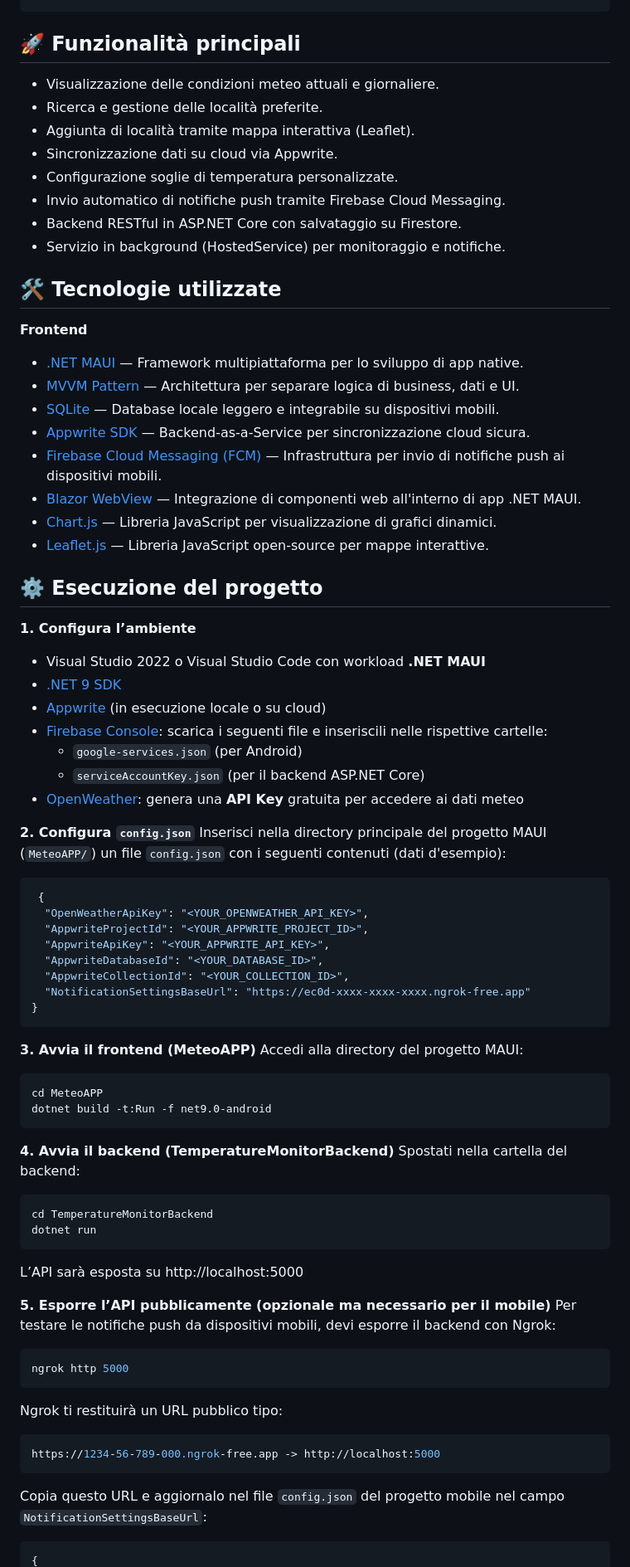
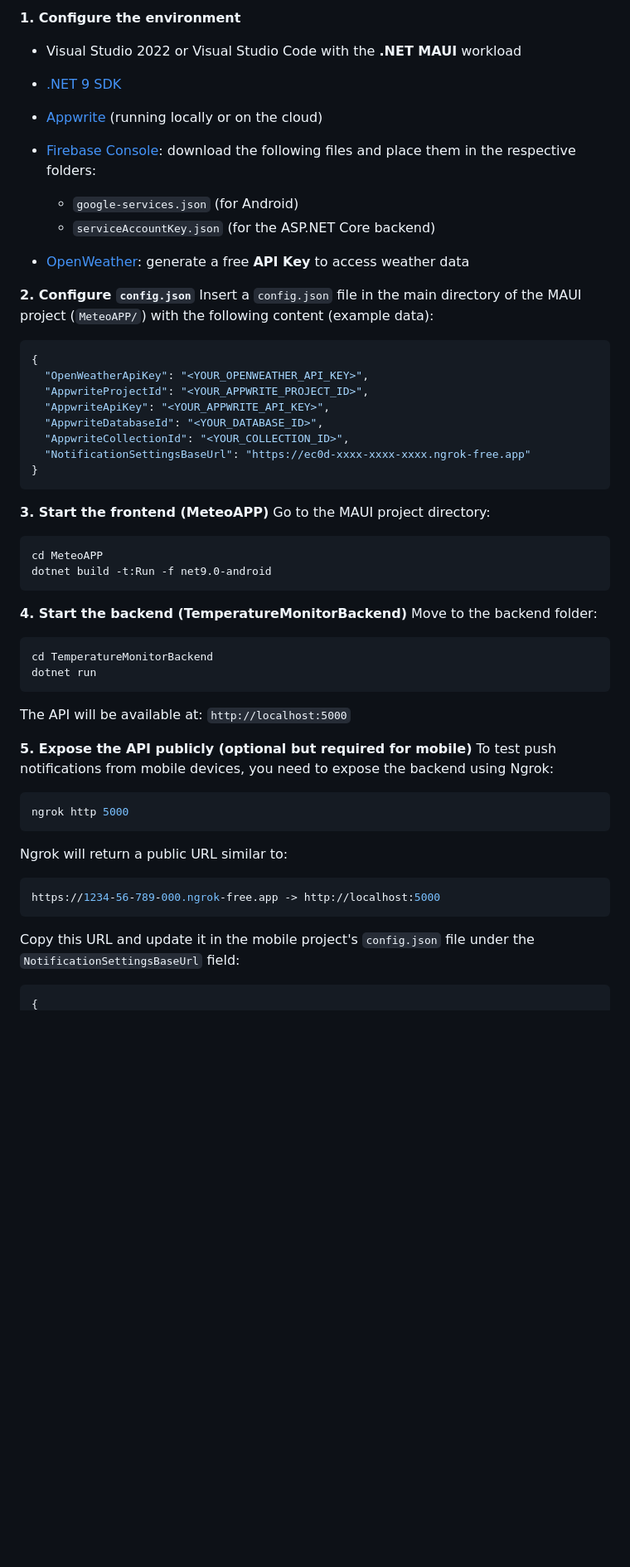
Before and after one commit to PiCas19/MetoAPP-Gruppo2, a Markdown page: README.md, the part around one of its changes. Shown at 83% size. Drawn GitHub-style; blank space fills up the shorter version.

Commit message:
Revise README for language and group name updates
Updated README to reflect English translations and corrected group name.

````diff
--- a/README.md
+++ b/README.md
@@ -27,71 +58,61 @@ La seguente struttura rappresenta l'organizzazione dei file principali del proge
+**1. Configure the environment**
+
+* Visual Studio 2022 or Visual Studio Code with the **.NET MAUI** workload
+* [.NET 9 SDK](https://dotnet.microsoft.com/en-us/download/dotnet/9.0)
+* [Appwrite](https://appwrite.io/) (running locally or on the cloud)
+* [Firebase Console](https://console.firebase.google.com/): download the following files and place them in the respective folders:
+
+  * `google-services.json` (for Android)
+  * `serviceAccountKey.json` (for the ASP.NET Core backend)
+* [OpenWeather](https://openweathermap.org/api): generate a free **API Key** to access weather data
+
+**2. Configure `config.json`**
+Insert a `config.json` file in the main directory of the MAUI project (`MeteoAPP/`) with the following content (example data):
+
+```json
+{
+  "OpenWeatherApiKey": "<YOUR_OPENWEATHER_API_KEY>",
+  "AppwriteProjectId": "<YOUR_APPWRITE_PROJECT_ID>",
+  "AppwriteApiKey": "<YOUR_APPWRITE_API_KEY>",
+  "AppwriteDatabaseId": "<YOUR_DATABASE_ID>",
+  "AppwriteCollectionId": "<YOUR_COLLECTION_ID>",
+  "NotificationSettingsBaseUrl": "https://ec0d-xxxx-xxxx-xxxx.ngrok-free.app"
+}
 ```
-## 🚀 Funzionalità principali
-- Visualizzazione delle condizioni meteo attuali e giornaliere.
-- Ricerca e gestione delle località preferite.
-- Aggiunta di località tramite mappa interattiva (Leaflet).
-- Sincronizzazione dati su cloud via Appwrite.
-- Configurazione soglie di temperatura personalizzate.
-- Invio automatico di notifiche push tramite Firebase Cloud Messaging.
-- Backend RESTful in ASP.NET Core con salvataggio su Firestore.
-- Servizio in background (HostedService) per monitoraggio e notifiche.
-## 🛠️ Tecnologie utilizzate
-**Frontend**
-- [.NET MAUI](https://dotnet.microsoft.com/it-it/apps/maui) — Framework multipiattaforma per lo sviluppo di app native.
-- [MVVM Pattern](https://learn.microsoft.com/en-us/dotnet/maui/xaml/fundamentals/mvvm?view=net-maui-9.0) — Architettura per separare logica di business, dati e UI.
-- [SQLite](https://www.sqlite.org/index.html) — Database locale leggero e integrabile su dispositivi mobili.
-- [Appwrite SDK](https://appwrite.io/docs) — Backend-as-a-Service per sincronizzazione cloud sicura.
-- [Firebase Cloud Messaging (FCM)](https://firebase.google.com/docs/cloud-messaging) — Infrastruttura per invio di notifiche push ai dispositivi mobili.
-- [Blazor WebView](https://learn.microsoft.com/en-us/dotnet/maui/user-interface/controls/blazorwebview?view=net-maui-9.0) — Integrazione di componenti web all'interno di app .NET MAUI.
-- [Chart.js](https://www.chartjs.org/) — Libreria JavaScript per visualizzazione di grafici dinamici.
-- [Leaflet.js](https://leafletjs.com/) — Libreria JavaScript open-source per mappe interattive.
 
-## ⚙️ Esecuzione del progetto
-**1. Configura l’ambiente**
-- Visual Studio 2022 o Visual Studio Code con workload **.NET MAUI**
-- [.NET 9 SDK](https://dotnet.microsoft.com/en-us/download/dotnet/9.0)
-- [Appwrite](https://appwrite.io/) (in esecuzione locale o su cloud)
-- [Firebase Console](https://console.firebase.google.com/): scarica i seguenti file e inseriscili nelle rispettive cartelle:
-     - `google-services.json` (per Android)
-     - `serviceAccountKey.json` (per il backend ASP.NET Core)
-- [OpenWeather](https://openweathermap.org/api): genera una **API Key** gratuita per accedere ai dati meteo
-
-**2. Configura `config.json`**
- Inserisci nella directory principale del progetto MAUI (`MeteoAPP/`) un file `config.json` con i seguenti contenuti (dati d'esempio):
-
-   ```json
-    {
-     "OpenWeatherApiKey": "<YOUR_OPENWEATHER_API_KEY>",
-     "AppwriteProjectId": "<YOUR_APPWRITE_PROJECT_ID>",
-     "AppwriteApiKey": "<YOUR_APPWRITE_API_KEY>",
-     "AppwriteDatabaseId": "<YOUR_DATABASE_ID>",
-     "AppwriteCollectionId": "<YOUR_COLLECTION_ID>",
-     "NotificationSettingsBaseUrl": "https://ec0d-xxxx-xxxx-xxxx.ngrok-free.app"
-   }
-   ```
-**3. Avvia il frontend (MeteoAPP)**
-Accedi alla directory del progetto MAUI:
+**3. Start the frontend (MeteoAPP)**
+Go to the MAUI project directory:
 
 ```bash
 cd MeteoAPP
 dotnet build -t:Run -f net9.0-android
 ```
-**4. Avvia il backend (TemperatureMonitorBackend)**
-Spostati nella cartella del backend:
+
+**4. Start the backend (TemperatureMonitorBackend)**
+Move to the backend folder:
+
 ```bash
 cd TemperatureMonitorBackend
 dotnet run
 ```
-L’API sarà esposta su http://localhost:5000
 
-**5. Esporre l’API pubblicamente (opzionale ma necessario per il mobile)**
-Per testare le notifiche push da dispositivi mobili, devi esporre il backend con Ngrok:
+The API will be available at:
+`http://localhost:5000`
+
+**5. Expose the API publicly (optional but required for mobile)**
+To test push notifications from mobile devices, you need to expose the backend using Ngrok:
+
 ```bash
 ngrok http 5000
 ```
-Ngrok ti restituirà un URL pubblico tipo:
+
+Ngrok will return a public URL similar to:
+
 ```perl
 https://1234-56-789-000.ngrok-free.app -> http://localhost:5000
 ```
-Copia questo URL e aggiornalo nel file `config.json` del progetto mobile nel campo `NotificationSettingsBaseUrl`:
+
+Copy this URL and update it in the mobile project's `config.json` file under the `NotificationSettingsBaseUrl` field:
+
 ```json
 {
````
Also changed, not shown: other parts of README.md (+56 -22 lines).
